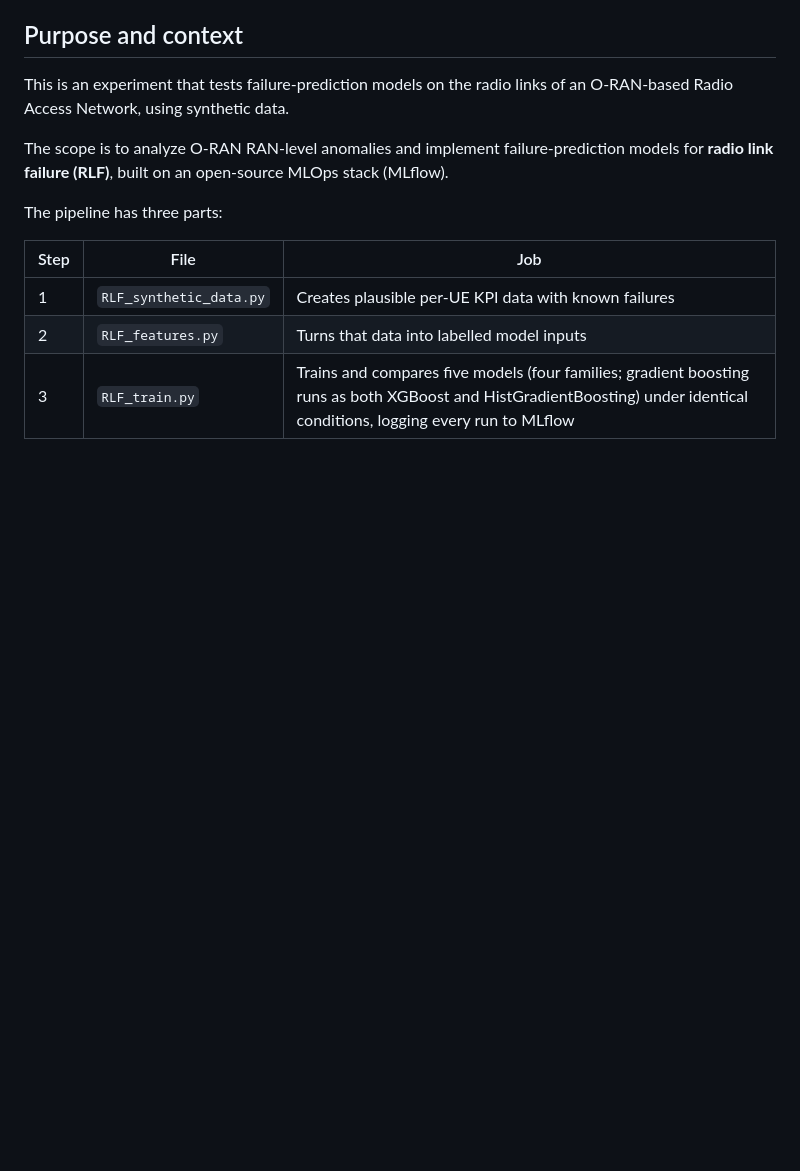
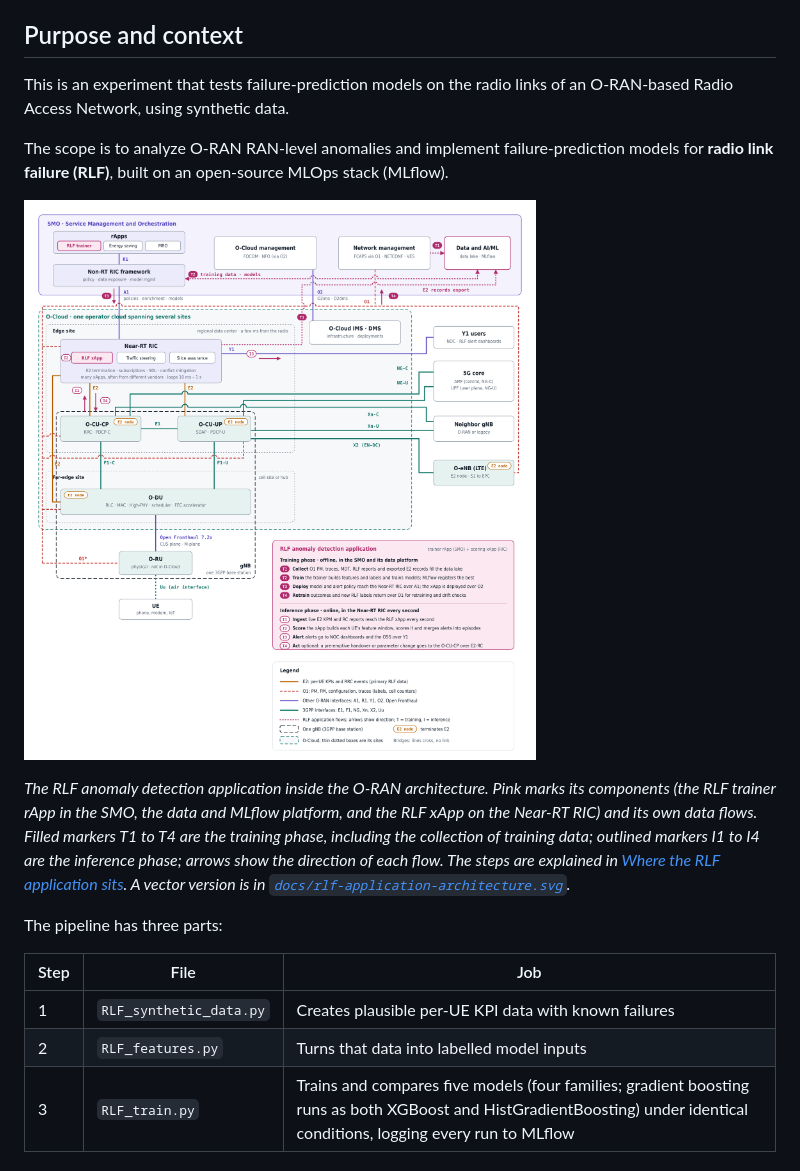
Before and after one commit to mmincarelli00/mlflow-projects, a Markdown page: README.md, the part around one of its changes. GitHub-like rendering; pictures changed too: docs/rlf-application-architecture.png (added); blank space fills up the shorter version.

```diff
--- a/README.md
+++ b/README.md
@@ -279,6 +279,12 @@ This is an experiment that tests failure-prediction models on the radio links of
 
 The scope is to analyze O-RAN RAN-level anomalies and implement failure-prediction models for **radio link failure (RLF)**, built on an open-source MLOps stack (MLflow).
 
+<a id="rlf-application-diagram"></a>
+
+![Where the RLF anomaly detection application sits in the O-RAN architecture](docs/rlf-application-architecture.png)
+
+*The RLF anomaly detection application inside the O-RAN architecture. Pink marks its components (the RLF trainer rApp in the SMO, the data and MLflow platform, and the RLF xApp on the Near-RT RIC) and its own data flows. Filled markers T1 to T4 are the training phase, including the collection of training data; outlined markers I1 to I4 are the inference phase; arrows show the direction of each flow. The steps are explained in [Where the RLF application sits](#where-the-rlf-application-sits). A vector version is in [`docs/rlf-application-architecture.svg`](docs/rlf-application-architecture.svg).*
+
 The pipeline has three parts:
 
 | Step | File | Job |
```
Also changed, not shown: other parts of README.md (+8 -6 lines), docs/oran-architecture.png, 2 other files.
